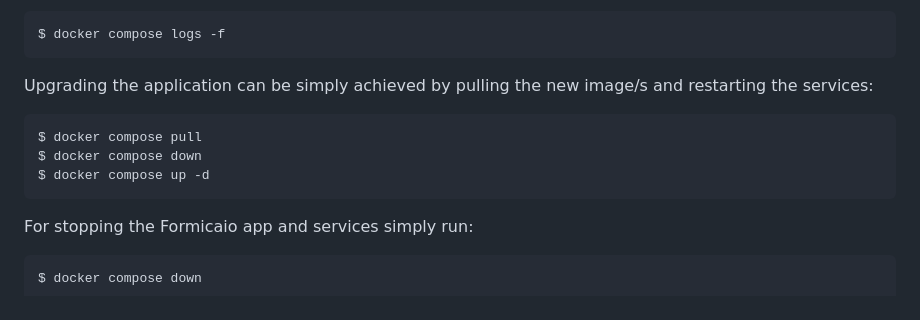
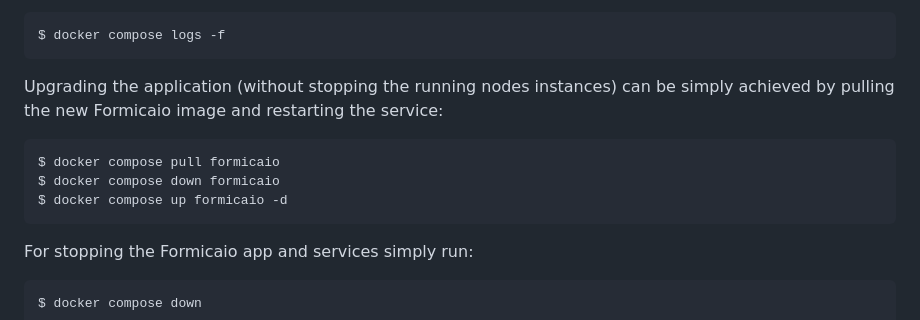
Before and after one commit to bochaco/formicaio, a Markdown page: README.md, the part around the change. Rendered like a GitHub page.

Commit message:
docs: change instructions in readme to upgrade app without stopping running nodes

````diff
--- a/README.md
+++ b/README.md
@@ -43,11 +43,11 @@ To see the logs you can simply use the following command:
 $ docker compose logs -f
 ```
 
-Upgrading the application can be simply achieved by pulling the new image/s and restarting the services:
+Upgrading the application (without stopping the running nodes instances) can be simply achieved by pulling the new Formicaio image and restarting the service:
 ```
-$ docker compose pull
-$ docker compose down
-$ docker compose up -d
+$ docker compose pull formicaio
+$ docker compose down formicaio
+$ docker compose up formicaio -d
 ```
 
 For stopping the Formicaio app and services simply run:
````
